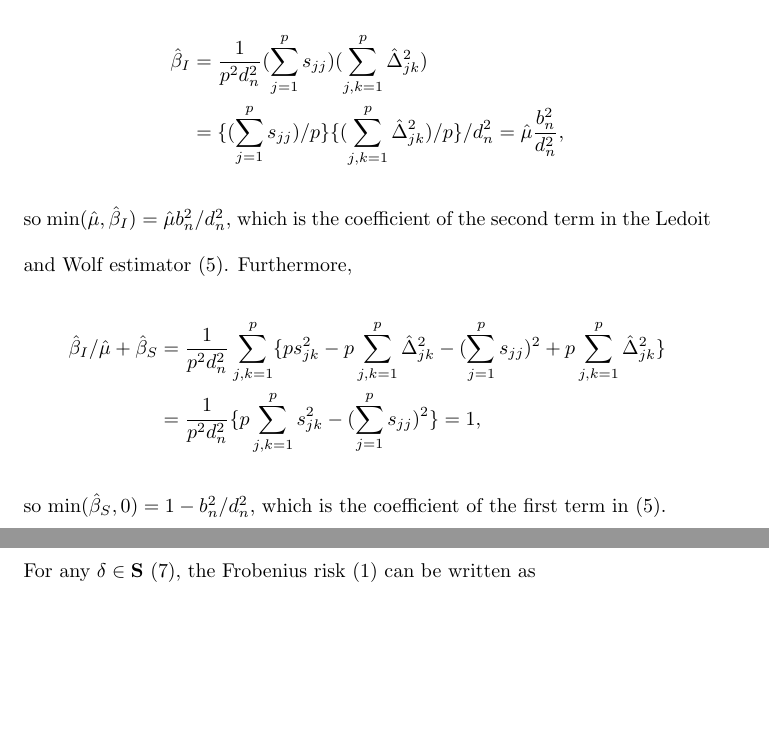
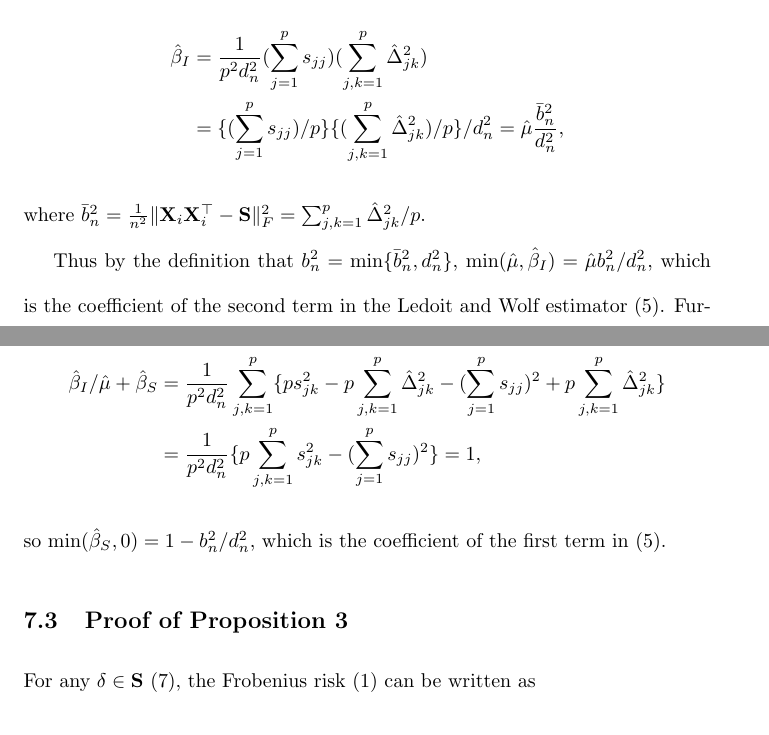
Before and after one commit to huiqinx/cov_mat_est_biometrics, a LaTeX document (support_information.tex): two parts of pages 12 and 13 of 14, joined at a grey line, cut so that both start at the same text, the shorter picture padded with empty space. The pictures show the PDF file support_information.pdf that the author committed with the source.

Commit message:
edit proof of linear model

```diff
--- a/support_information.tex
+++ b/support_information.tex
@@ -543,9 +543,11 @@ The second component of $\hat{\bs{\beta}}$ equals $\hat{\beta}_I$, and
 \begin{align*}
 \hat{\beta}_I &= \frac{1}{p^2d_n^2} (\sum_{j=1}^ps_{jj}) (\sum_{j,k=1}^p\hat{\Delta}_{jk}^2)\\
 &=\{(\sum_{j=1}^ps_{jj})/p\}   \{(\sum_{j,k=1}^p\hat{\Delta}_{jk}^2)/p \} / d_n^2
-=\hat{\mu}\frac{b_n^2}{d_n^2},
+=\hat{\mu}\frac{\bar{b}_n^2}{d_n^2},
 \end{align*}
-so $\min(\hat{\mu}, \hat{\beta}_I) = \hat{\mu} b_n^2 / d_n^2$, which is the coefficient of the second term in the Ledoit and Wolf estimator \eqref{eq:lw}. Furthermore,
+where $\bar{b}_n^2 = \frac{1}{n^2}\|\bs{X}_i\bs{X}_i^\top-\bs{S}\|_F^2 = \sum_{j,k=1}^p\hat\Delta_{jk}^2/p$.
+
+Thus by the definition that $b_n^2 = \min\{\bar{b}_n^2,d_n^2\}$, $\min(\hat{\mu}, \hat{\beta}_I) = \hat{\mu} b_n^2 / d_n^2$, which is the coefficient of the second term in the Ledoit and Wolf estimator \eqref{eq:lw}. Furthermore,
 \begin{align*}
 \hat{\beta}_I /\hat{\mu} + \hat{\beta}_S &= \frac{1}{p^2d_n^2}\sum_{j,k=1}^p \{ps_{jk}^2 -p\sum_{j,k=1}^p\hat{\Delta}_{jk}^2-(\sum_{j=1}^ps_{jj})^2+p\sum_{j,k=1}^p\hat{\Delta}_{jk}^2\}\\
 &=\frac{1}{p^2d_n^2}\{p\sum_{j,k=1}^p s_{jk}^2 -(\sum_{j=1}^ps_{jj})^2\}
```
Also changed, not shown: msg.tex (+1 -1 lines), msg.pdf, support_information.pdf, 6 other files.
